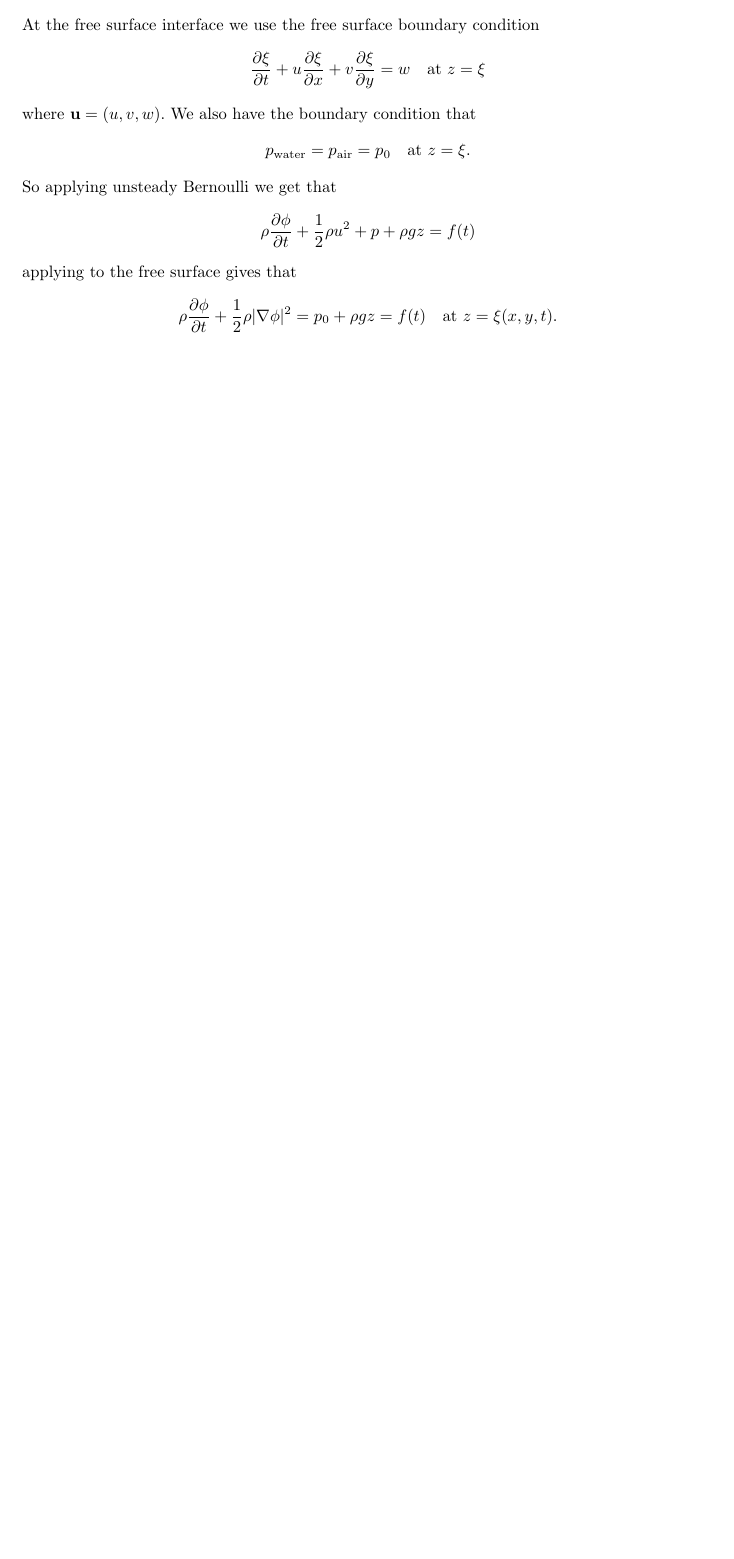
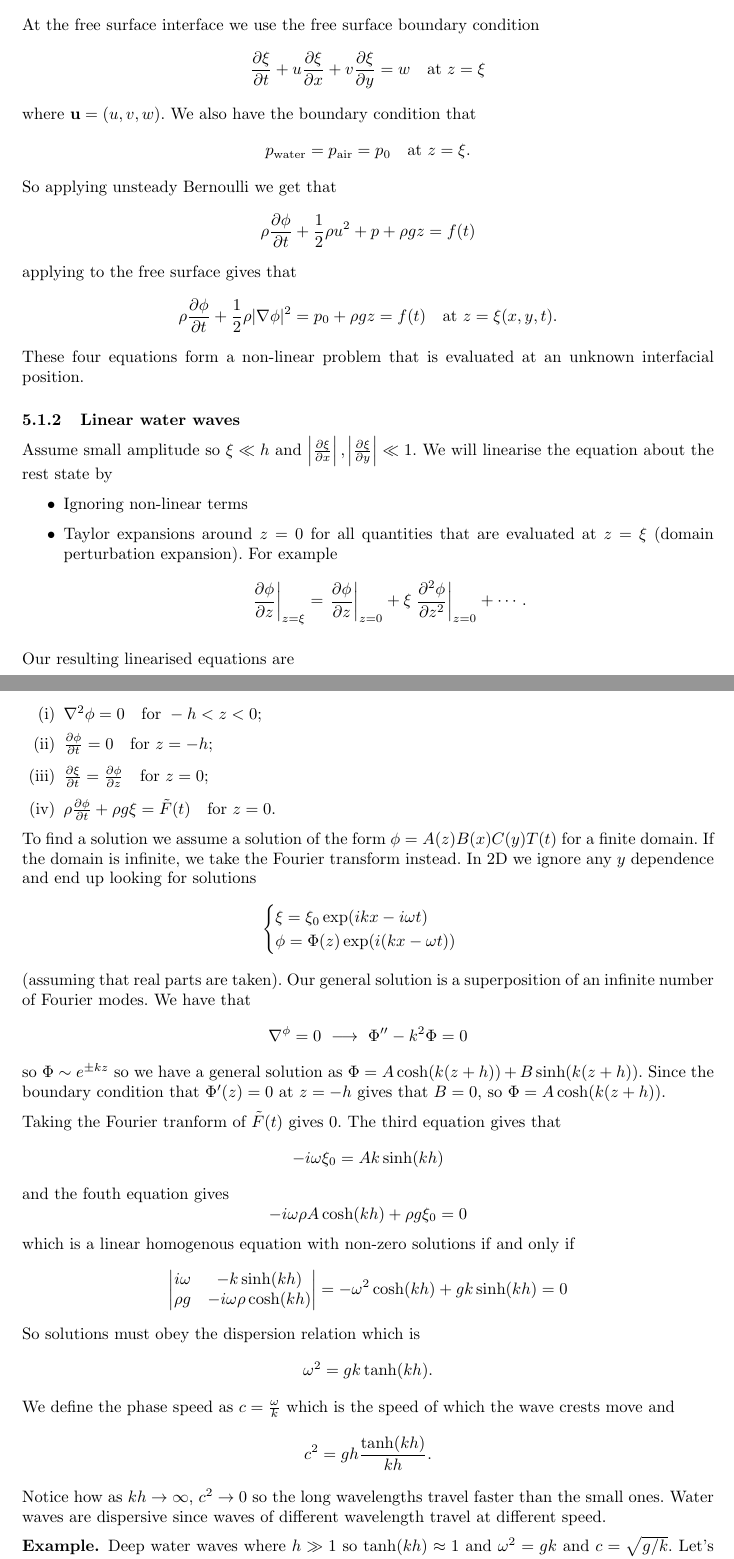
Before and after one commit to FinleyCooper/lectures, a LaTeX document (Fluid Dynamics/main.tex): part of page 26 of 26 before the commit and two parts of pages 26 and 27 of 28 after it, the two joined at a grey line, cut so that both start at the same text, the shorter picture padded with empty space. Compiled offline with pdfLaTeX.

Commit message:
Lectures 09.03.26

```diff
--- a/Fluid Dynamics/main.tex
+++ b/Fluid Dynamics/main.tex
@@ -940,21 +940,59 @@ applying to the free surface gives that
 \[
 	\rho \frac{\partial\phi}{\partial t}+\frac 12 \rho |\nabla\phi|^2 = p_0 +\rho g z=f(t)\quad \text{at}\ z=\xi(x,y,t).
 \]
-
-
-
-
-
-
-
-
-
-
-
-
-
-
-
-
-
-
+These four equations form a non-linear problem that is evaluated at an unknown interfacial position.
+\subsubsection{Linear water waves}
+Assume small amplitude so $ \xi\ll h $ and $ \left|\frac{\partial \xi}{\partial x}\right|, \left|\frac{\partial \xi}{\partial y}\right|\ll 1 $. We will linearise the equation about the rest state by
+\begin{itemize}
+	\item Ignoring non-linear terms
+	\item Taylor expansions around $ z=0 $ for all quantities that are evaluated at $ z=\xi $ (domain perturbation expansion). For example
+		\[
+			\left.\frac{\partial \phi}{\partial z}\right|_{z=\xi} = \left.\frac{\partial \phi}{\partial z}\right|_{z=0}+\xi\left.\frac{\partial^2\phi}{\partial z^2}\right|_{z=0} + \cdots.
+		\]
+\end{itemize}
+Our resulting linearised equations are
+\begin{enumerate}
+	\item $ \nabla^2\phi = 0 \quad\text{for } -h<z<0$;
+	\item $ \frac{\partial \phi}{\partial t}=0\quad\text{for } z=-h $;
+	\item $ \frac{\partial \xi}{\partial t} = \frac{\partial \phi}{\partial z}\quad \text{for }z=0 $;
+	\item $ \rho\frac{\partial \phi}{\partial t} + \rho g \xi =\tilde F(t)\quad\text{for } z=0 $.
+\end{enumerate}
+To find a solution we assume a solution of the form $ \phi = A(z)B(x)C(y)T(t) $ for a finite domain. If the domain is infinite, we take the Fourier transform instead. In 2D we ignore any $ y $ dependence and end up looking for solutions
+\[
+  \begin{cases}
+    \xi = \xi_0 \exp(ikx-i\omega t) \\
+    \phi = \Phi(z) \exp(i(kx-\omega t))
+  \end{cases}
+\]
+(assuming that real parts are taken). Our general solution is a superposition of an infinite number of Fourier modes. We have that
+\[
+  \nabla^\phi = 0 \ \longrightarrow \ \Phi'' - k^2 \Phi = 0
+\]
+so $ \Phi \sim e^{\pm kz} $ so we have a general solution as $ \Phi = A\cosh (k(z+h)) + B\sinh(k(z+h)) $. Since the boundary condition that $ \Phi'(z) = 0 $ at $ z=-h $ gives that $ B=0 $, so $ \Phi = A\cosh(k(z+h)) $.\par
+Taking the Fourier tranform of $ \tilde F(t) $ gives $ 0 $. The third equation gives that
+\[
+  -i\omega \xi_0 = Ak\sinh(kh)
+\]
+and the fouth equation gives
+\[
+  -i\omega\rho A\cosh(kh) + \rho g \xi_0 = 0
+\]
+which is a linear homogenous equation with non-zero solutions if and only if
+\[
+  \begin{vmatrix}
+	  i\omega & -k\sinh(kh) \\
+	  \rho g & -i\omega \rho \cosh(kh)
+  \end{vmatrix} = -\omega^2 \cosh(kh) + gk\sinh(kh) = 0
+\]
+So solutions must obey the dispersion relation which is
+\[
+  \omega^2 = gk\tanh(kh).
+\]
+We define the phase speed as $ c=\frac \omega k $ which is the speed of which the wave crests move and
+\[
+	c^2 = gh\frac{\tanh(kh)}{kh}.
+\]
+Notice how as $ kh\to \infty $, $ c^2 \to 0 $ so the long wavelengths travel faster than the small ones. Water waves are dispersive since waves of different wavelength travel at different speed.
+\begin{example}
+	Deep water waves where $ h\gg 1 $ so $ \tanh(kh) \approx 1 $ and $ \omega^2 = gk $ and $ c= \sqrt{g/k} $. Let's look at swell waves in the Atlantic ocean due to a storm. We have a period of about $ 15 $ seconds and $ \omega \sim 0.4 $ radians per second. So $ \inv k \ll \ \text{ocean depth} $. So $ c\sim \frac{\omega}k\approx 2000 $ kilometers per day and arrive ahead of the storm.
+\end{example}
```
Also changed, not shown: Statistics/main.tex (+3 -3 lines), Fluid Dynamics/main.pdf, Fluid Dynamics/main.tex (25 more changed lines).
